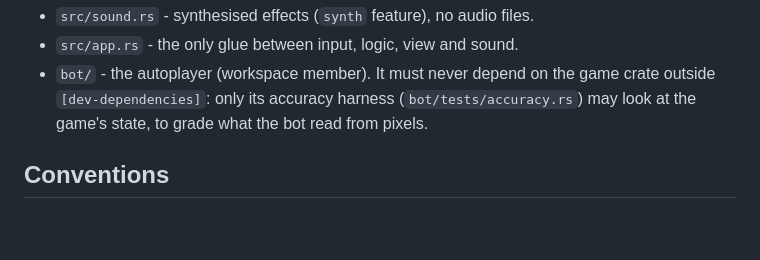
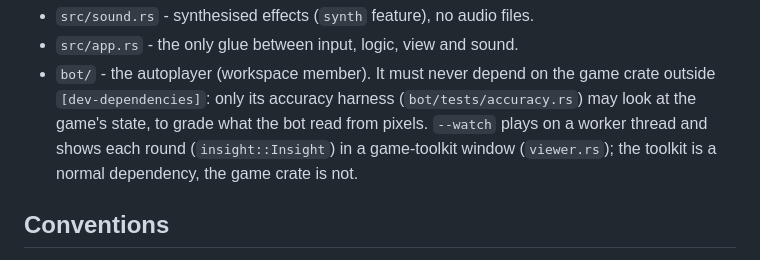
Before and after one commit to sunsided/rubyrushers, a Markdown page: CLAUDE.md, the part around the change. Drawn GitHub-style; blank space fills up the shorter version.

```diff
--- a/CLAUDE.md
+++ b/CLAUDE.md
@@ -21,7 +21,9 @@ the toolkit sources.
 - `src/app.rs` - the only glue between input, logic, view and sound.
 - `bot/` - the autoplayer (workspace member). It must never depend on the game crate
   outside `[dev-dependencies]`: only its accuracy harness (`bot/tests/accuracy.rs`) may
-  look at the game's state, to grade what the bot read from pixels.
+  look at the game's state, to grade what the bot read from pixels. `--watch` plays on a
+  worker thread and shows each round (`insight::Insight`) in a game-toolkit window
+  (`viewer.rs`); the toolkit is a normal dependency, the game crate is not.
 
 ## Conventions
 
```
Also changed, not shown: README.md (+13 -2 lines), docs/bot-watch.png (added), 9 other files.
